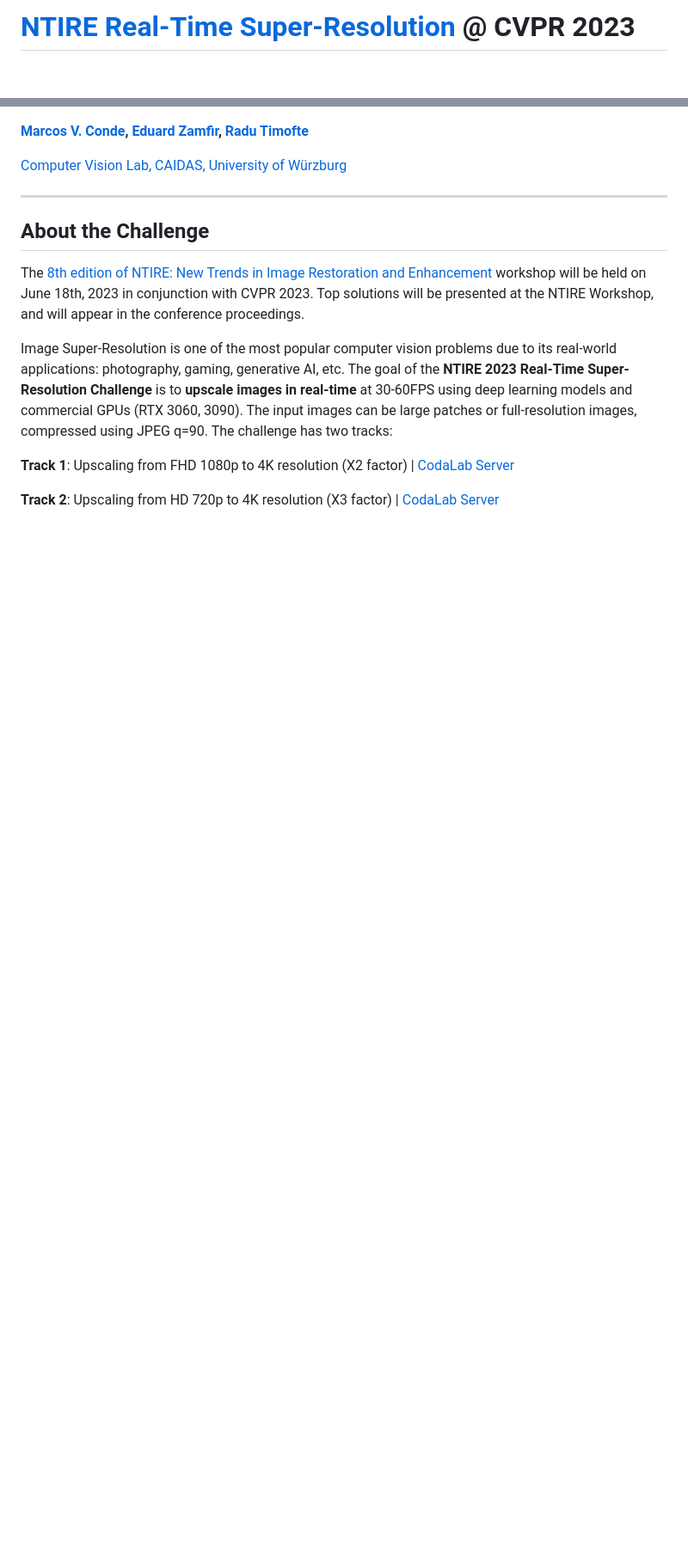
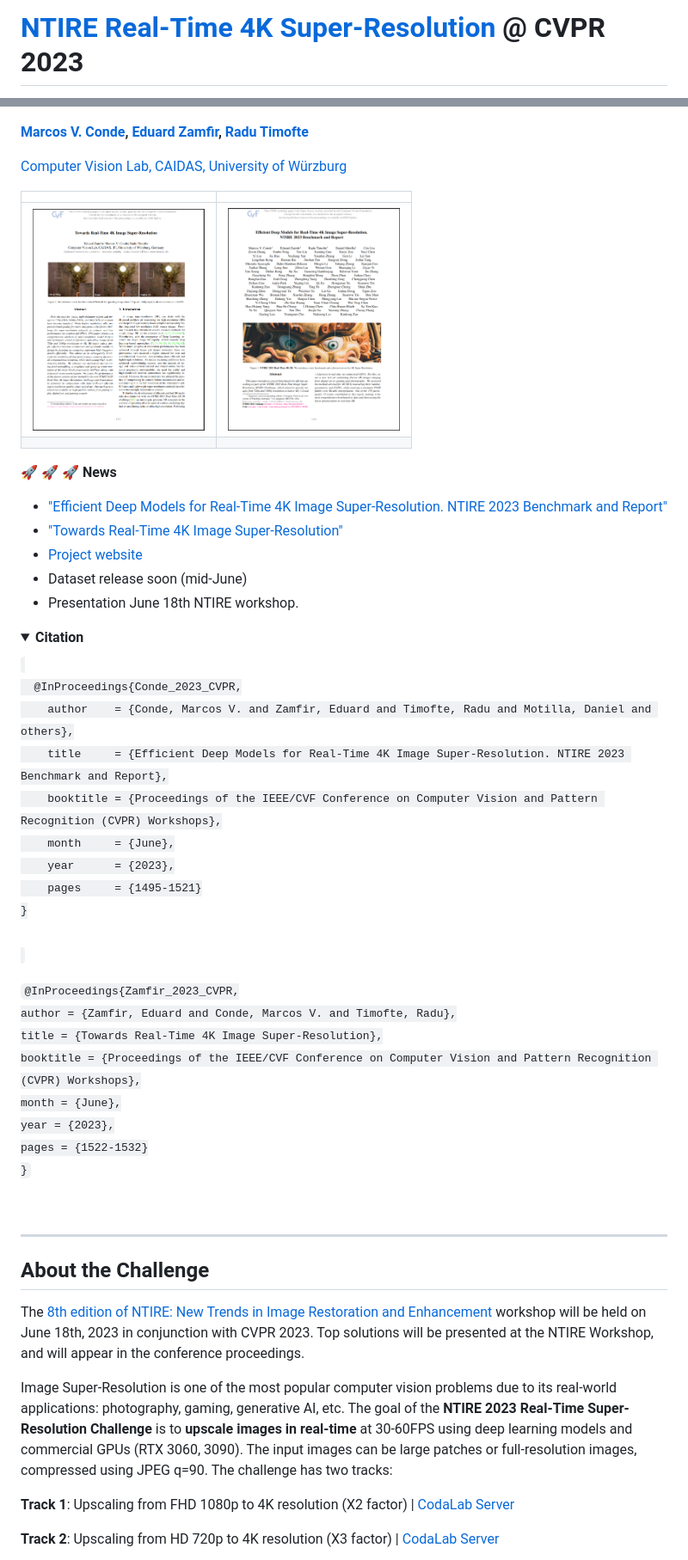
Before and after one commit to eduardzamfir/NTIRE23-RTSR, a Markdown page: README.md, 2 parts joined by grey strips. Shown: that part at 86% size. Drawn GitHub-style; pictures changed too: images/paper.png (added), images/report.png (added); folded sections open; blank space fills up the shorter version.

Commit message:
content update

```diff
--- a/README.md
+++ b/README.md
@@ -1,4 +1,4 @@
-# [NTIRE Real-Time Super-Resolution](https://cvlai.net/ntire/2023/) @ CVPR 2023
+# [NTIRE Real-Time 4K Super-Resolution](https://cvlai.net/ntire/2023/) @ CVPR 2023
 
 
 ![visitors](https://visitor-badge.glitch.me/badge?page_id=eduardzamfir/NTIRE23-RTSR)
@@ -9,6 +11,47 @@
 
 [Computer Vision Lab, CAIDAS, University of Würzburg](https://www.informatik.uni-wuerzburg.de/computervision/home/)
 
+
+|  |  |
+|       :---       |     :---:     |
+| <a href="https://openaccess.thecvf.com/content/CVPR2023W/NTIRE/html/Zamfir_Towards_Real-Time_4K_Image_Super-Resolution_CVPRW_2023_paper.html"><img src="images/paper.png" width="200" border="0"></a> | <a href="https://openaccess.thecvf.com/content/CVPR2023W/NTIRE/html/Conde_Efficient_Deep_Models_for_Real-Time_4K_Image_Super-Resolution._NTIRE_2023_CVPRW_2023_paper.html"><img src="images/report.png" width="200" border="0"></a> |
+|  |  |
+
+🚀 🚀 🚀 **News**
+
+-  ["Efficient Deep Models for Real-Time 4K Image Super-Resolution. NTIRE 2023 Benchmark and Report"](https://openaccess.thecvf.com/content/CVPR2023W/NTIRE/papers/Conde_Efficient_Deep_Models_for_Real-Time_4K_Image_Super-Resolution._NTIRE_2023_CVPRW_2023_paper.pdf)
+- ["Towards Real-Time 4K Image Super-Resolution"](https://openaccess.thecvf.com/content/CVPR2023W/NTIRE/papers/Zamfir_Towards_Real-Time_4K_Image_Super-Resolution_CVPRW_2023_paper.pdf)
+- [Project website](https://eduardzamfir.github.io/NTIRE23-RTSR/)
+- Dataset release soon (mid-June)
+- Presentation June 18th NTIRE workshop.
+
+<details>
+<summary><b>Citation</b></summary>
+<p><code>
+  @InProceedings{Conde_2023_CVPR,
+    author    = {Conde, Marcos V. and Zamfir, Eduard and Timofte, Radu and Motilla, Daniel and others},
+    title     = {Efficient Deep Models for Real-Time 4K Image Super-Resolution. NTIRE 2023 Benchmark and Report},
+    booktitle = {Proceedings of the IEEE/CVF Conference on Computer Vision and Pattern Recognition (CVPR) Workshops},
+    month     = {June},
+    year      = {2023},
+    pages     = {1495-1521}
+}
+
+<br>
+
+@InProceedings{Zamfir_2023_CVPR,
+    author    = {Zamfir, Eduard and Conde, Marcos V. and Timofte, Radu},
+    title     = {Towards Real-Time 4K Image Super-Resolution},
+    booktitle = {Proceedings of the IEEE/CVF Conference on Computer Vision and Pattern Recognition (CVPR) Workshops},
+    month     = {June},
+    year      = {2023},
+    pages     = {1522-1532}
+}
+</code></p>
+
+</details>
+
+<br>
 
 ----
 
```
Also changed, not shown: other parts of README.md (+33 -0 lines), images/report-bench.png (added), 2 other files.
